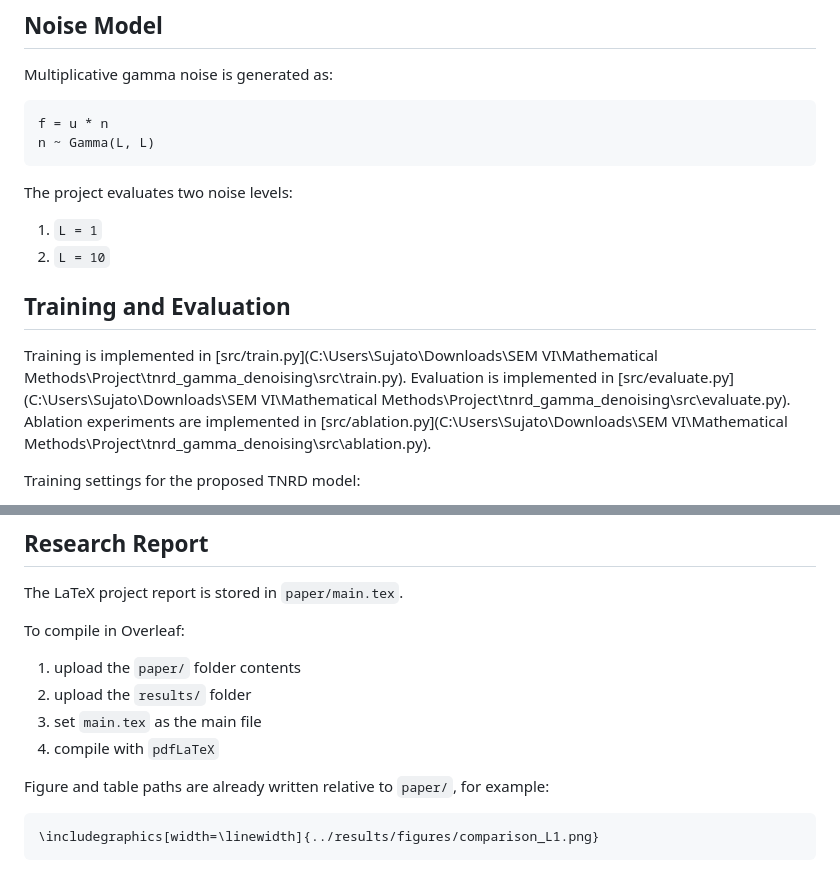
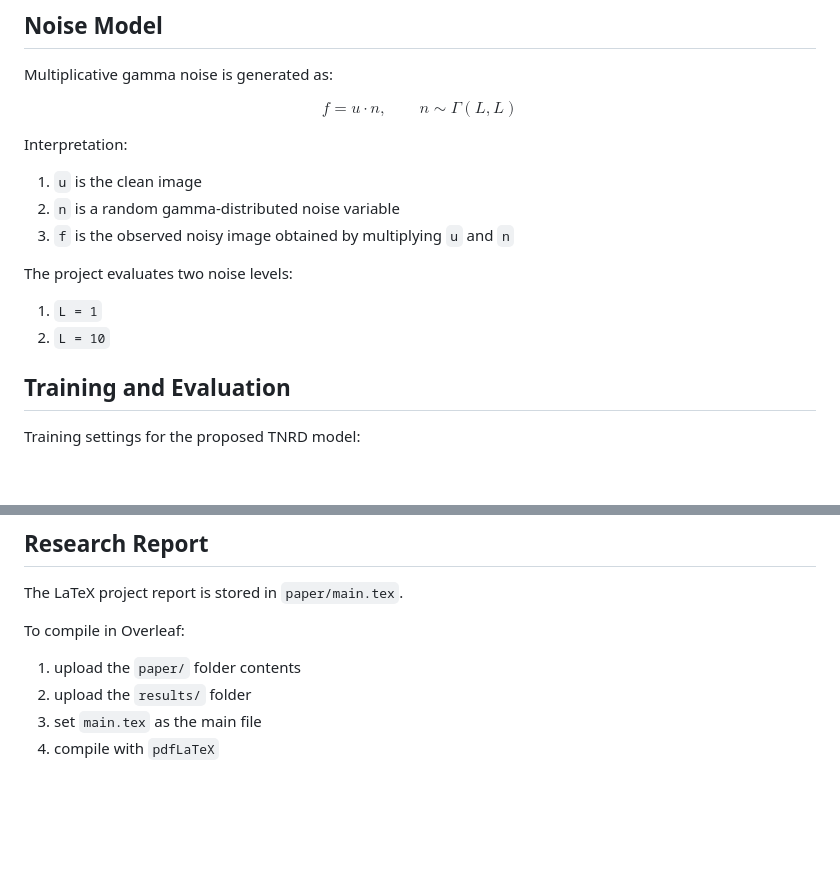
Before and after one commit to Sujato-Dutta/Mathematical_Methods_Course_Project, a Markdown page: README.md, 2 parts joined by grey strips. GitHub-like rendering; blank space fills up the shorter version.

````diff
--- a/README.md
+++ b/README.md
@@ -102,10 +133,15 @@ All supported image files are split automatically into:
 
 Multiplicative gamma noise is generated as:
 
-```text
-f = u * n
-n ~ Gamma(L, L)
-```
+$$
+f = u \cdot n, \qquad n \sim \Gamma(L, L)
+$$
+
+Interpretation:
+
+1. `u` is the clean image
+2. `n` is a random gamma-distributed noise variable
+3. `f` is the observed noisy image obtained by multiplying `u` and `n`
 
 The project evaluates two noise levels:
 
@@ -113,10 +149,6 @@ The project evaluates two noise levels:
 2. `L = 10`
 
 ## Training and Evaluation
-
-Training is implemented in [src/train.py](C:\Users\Sujato\Downloads\SEM VI\Mathematical Methods\Project\tnrd_gamma_denoising\src\train.py).
-Evaluation is implemented in [src/evaluate.py](C:\Users\Sujato\Downloads\SEM VI\Mathematical Methods\Project\tnrd_gamma_denoising\src\evaluate.py).
-Ablation experiments are implemented in [src/ablation.py](C:\Users\Sujato\Downloads\SEM VI\Mathematical Methods\Project\tnrd_gamma_denoising\src\ablation.py).
 
 Training settings for the proposed TNRD model:
 
@@ -232,9 +264,3 @@ To compile in Overleaf:
 2. upload the `results/` folder
 3. set `main.tex` as the main file
 4. compile with `pdfLaTeX`
-
-Figure and table paths are already written relative to `paper/`, for example:
-
-```latex
-\includegraphics[width=\linewidth]{../results/figures/comparison_L1.png}
-```
````
Also changed, not shown: other parts of README.md (+50 -19 lines).
